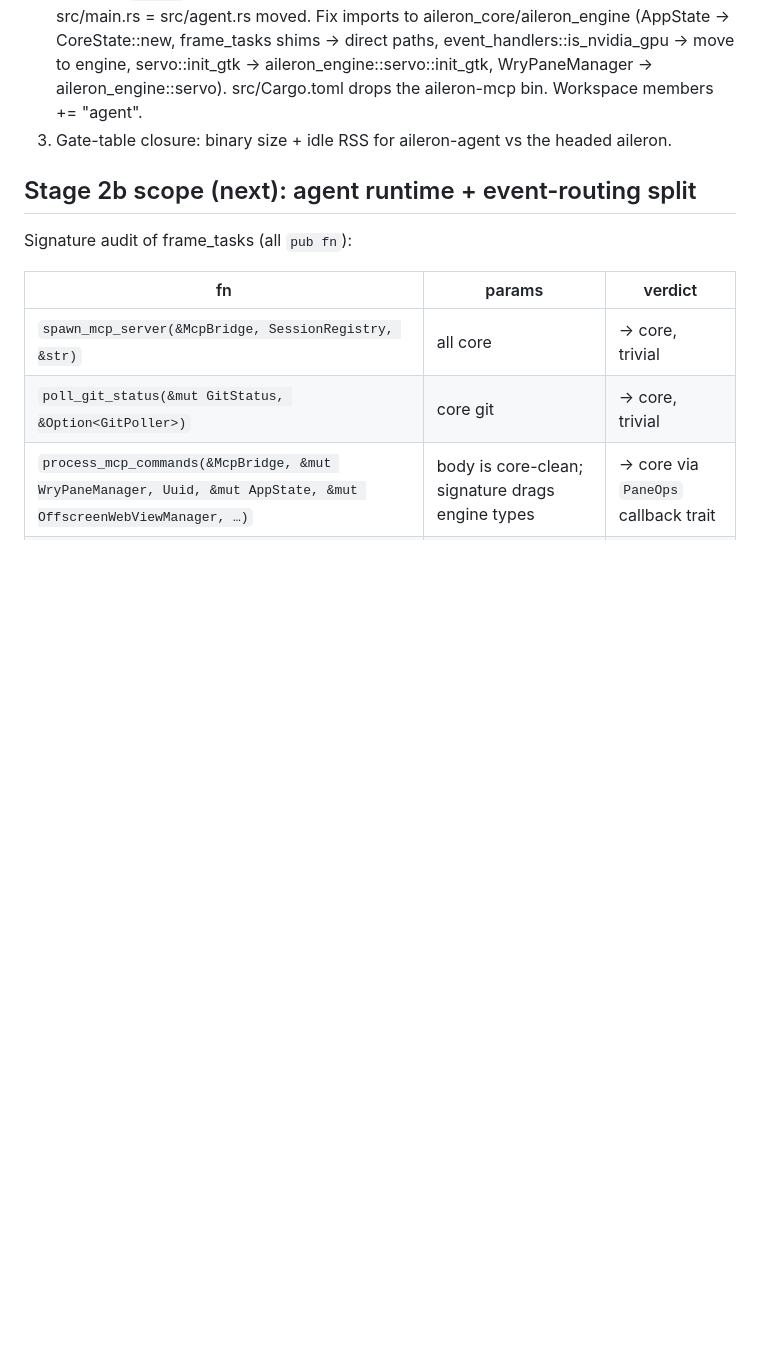
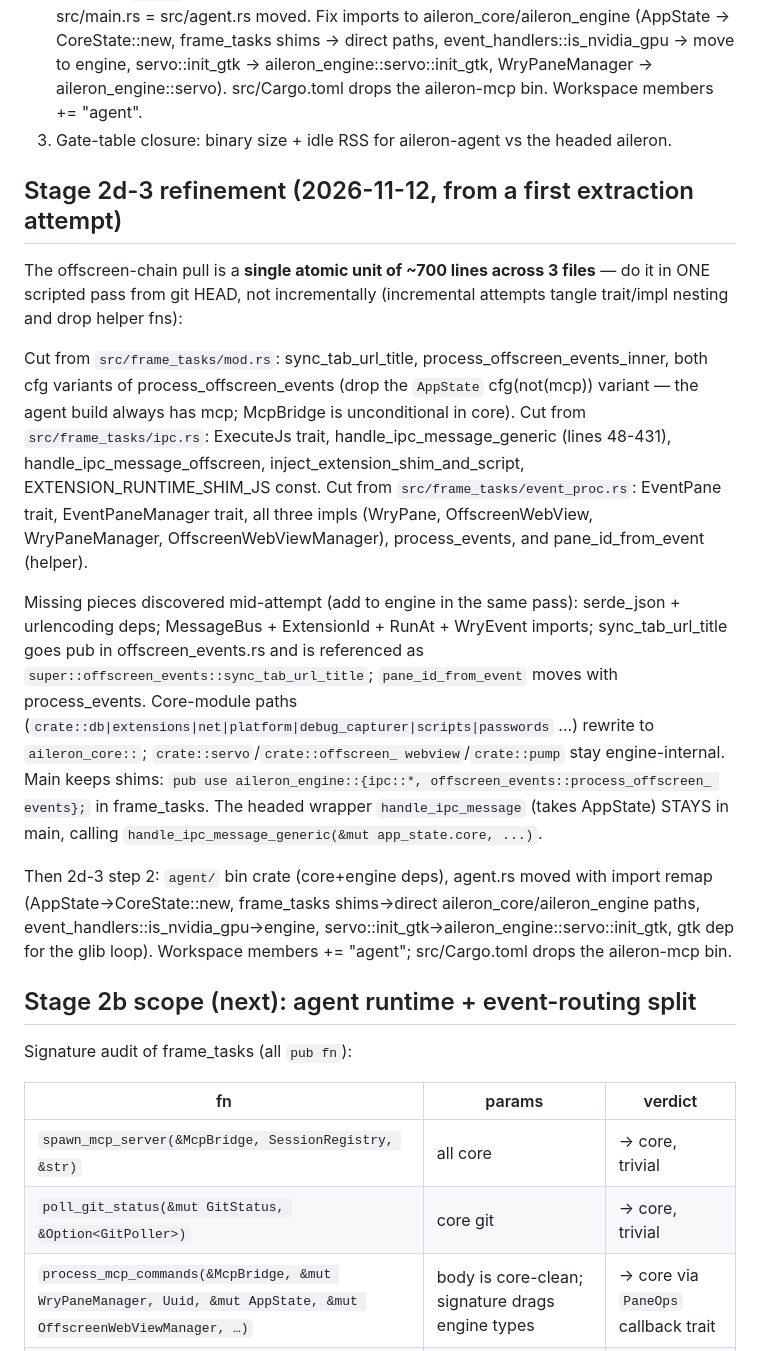
Before and after one commit to WyattAu/aileron, a Markdown page: docs/spikes/gate1-s4-plan.md, the part around the change. GitHub-like rendering; blank space fills up the shorter version.

Commit message:
docs(gate1): 2d-3 atomic-unit scope refinement from first extraction attempt

```diff
--- a/docs/spikes/gate1-s4-plan.md
+++ b/docs/spikes/gate1-s4-plan.md
@@ -244,6 +244,44 @@ Everything the agent calls now takes CoreState except two moves:
 3. Gate-table closure: binary size + idle RSS for aileron-agent vs the
    headed aileron.
 
+## Stage 2d-3 refinement (2026-11-12, from a first extraction attempt)
+
+The offscreen-chain pull is a **single atomic unit of ~700 lines across
+3 files** — do it in ONE scripted pass from git HEAD, not incrementally
+(incremental attempts tangle trait/impl nesting and drop helper fns):
+
+Cut from `src/frame_tasks/mod.rs`: sync_tab_url_title,
+process_offscreen_events_inner, both cfg variants of
+process_offscreen_events (drop the `AppState` cfg(not(mcp)) variant —
+the agent build always has mcp; McpBridge is unconditional in core).
+Cut from `src/frame_tasks/ipc.rs`: ExecuteJs trait,
+handle_ipc_message_generic (lines 48-431), handle_ipc_message_offscreen,
+inject_extension_shim_and_script, EXTENSION_RUNTIME_SHIM_JS const.
+Cut from `src/frame_tasks/event_proc.rs`: EventPane trait,
+EventPaneManager trait, all three impls (WryPane, OffscreenWebView,
+WryPaneManager, OffscreenWebViewManager), process_events, and
+pane_id_from_event (helper).
+
+Missing pieces discovered mid-attempt (add to engine in the same pass):
+serde_json + urlencoding deps; MessageBus + ExtensionId + RunAt +
+WryEvent imports; sync_tab_url_title goes pub in offscreen_events.rs
+and is referenced as `super::offscreen_events::sync_tab_url_title`;
+`pane_id_from_event` moves with process_events. Core-module paths
+(`crate::db|extensions|net|platform|debug_capturer|scripts|passwords`
+...) rewrite to `aileron_core::`; `crate::servo`/`crate::offscreen_
+webview`/`crate::pump` stay engine-internal. Main keeps shims:
+`pub use aileron_engine::{ipc::*, offscreen_events::process_offscreen_
+events};` in frame_tasks. The headed wrapper `handle_ipc_message`
+(takes AppState) STAYS in main, calling
+`handle_ipc_message_generic(&mut app_state.core, ...)`.
+
+Then 2d-3 step 2: `agent/` bin crate (core+engine deps), agent.rs moved
+with import remap (AppState→CoreState::new, frame_tasks shims→direct
+aileron_core/aileron_engine paths, event_handlers::is_nvidia_gpu→engine,
+servo::init_gtk→aileron_engine::servo::init_gtk, gtk dep for the glib
+loop). Workspace members += "agent"; src/Cargo.toml drops the
+aileron-mcp bin.
+
 ## Stage 2b scope (next): agent runtime + event-routing split
 
 Signature audit of frame_tasks (all `pub fn`):
```
